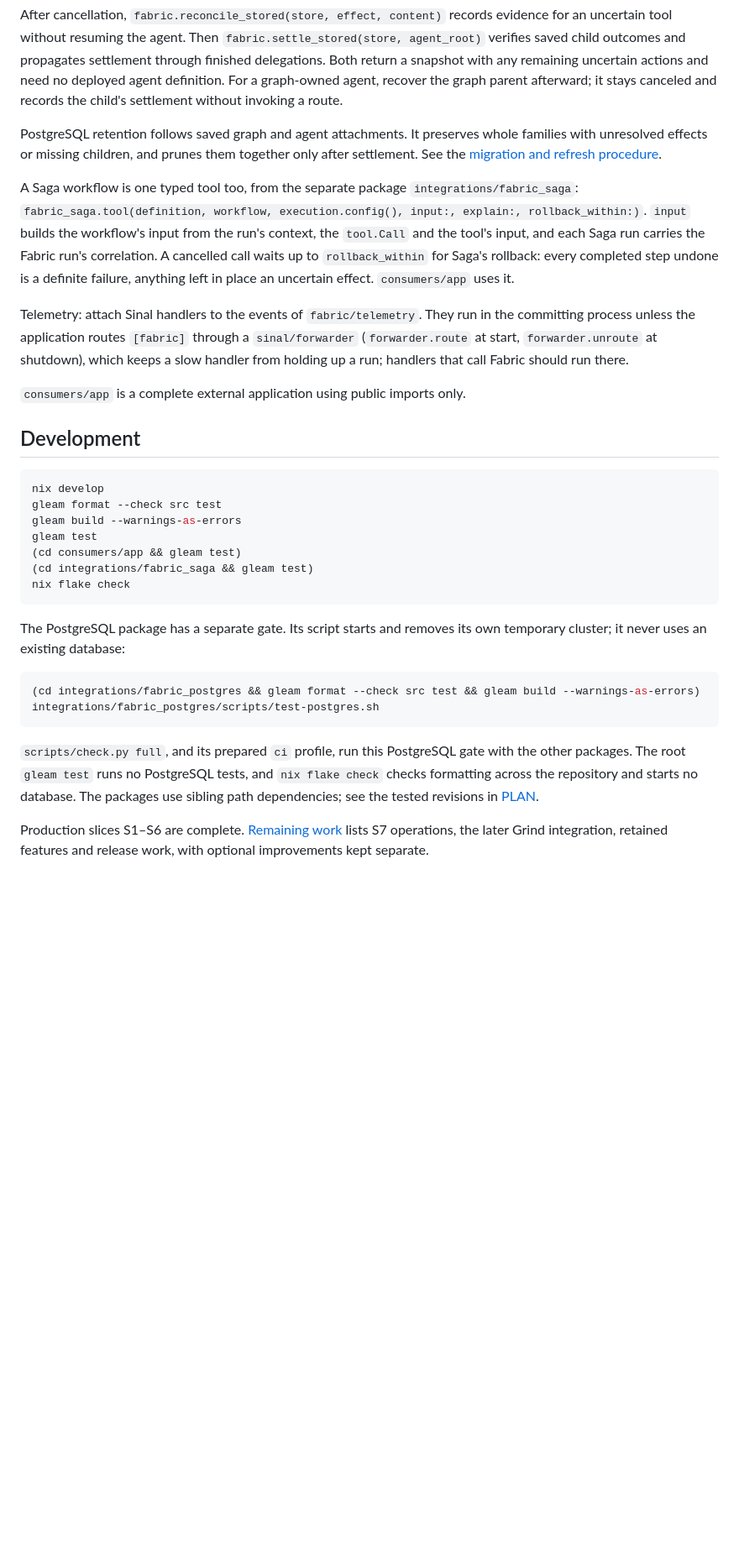
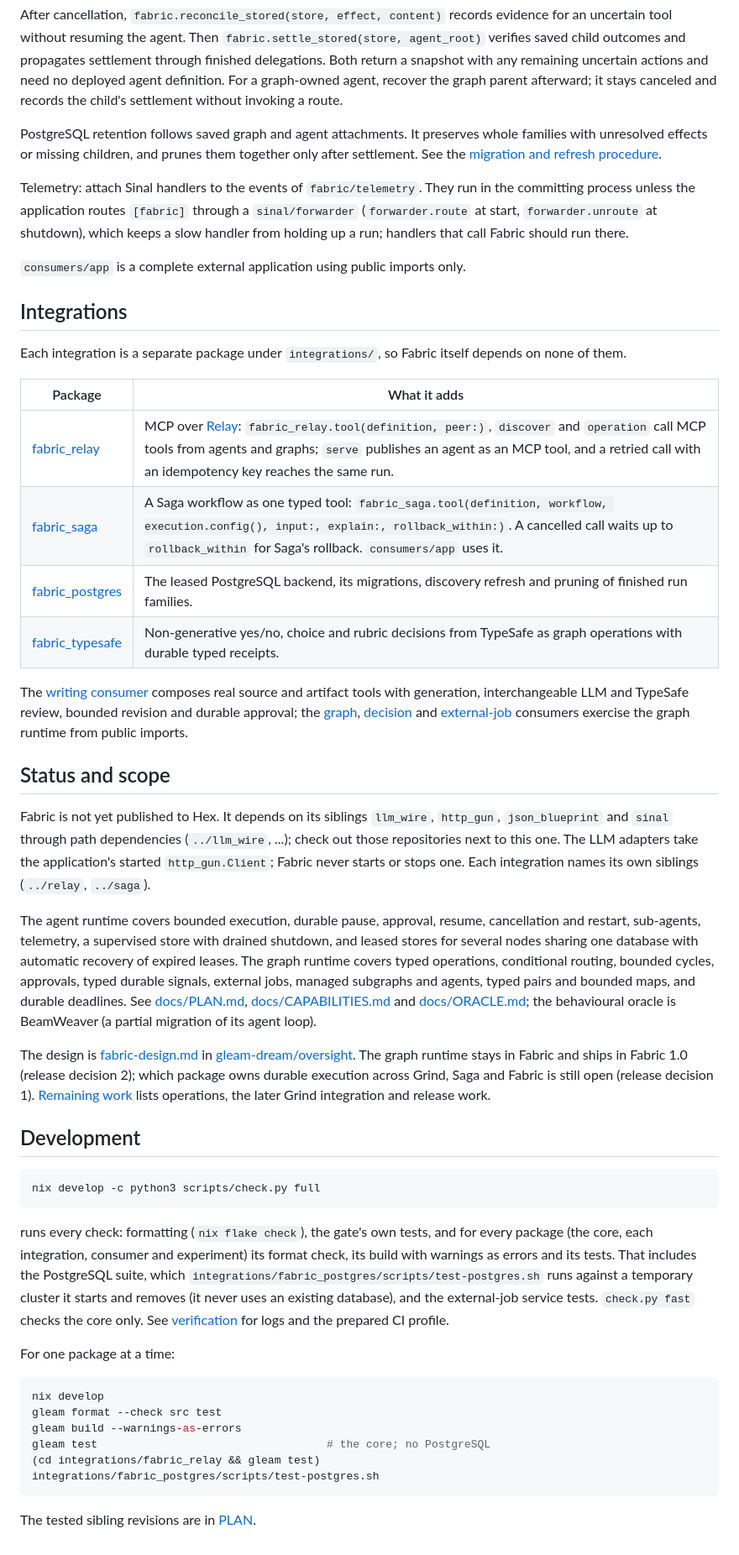
Before and after one commit to gleam-dream/fabric, a Markdown page: README.md, the part around one of its changes. Shown at 84% size. Drawn GitHub-style; blank space fills up the shorter version.

````diff
--- a/README.md
+++ b/README.md
@@ -615,15 +571,6 @@ PostgreSQL retention follows saved graph and agent attachments. It preserves
 whole families with unresolved effects or missing children, and prunes them
 together only after settlement. See the [migration and refresh procedure](integrations/fabric_postgres/README.md#pruning).
 
-A Saga workflow is one typed tool too, from the separate package
-`integrations/fabric_saga`: `fabric_saga.tool(definition, workflow,
-execution.config(), input:, explain:, rollback_within:)`. `input` builds the
-workflow's input from the run's context, the `tool.Call` and the tool's
-input, and each Saga run carries the Fabric run's correlation. A cancelled
-call waits up to `rollback_within` for Saga's rollback: every completed step
-undone is a definite failure, anything left in place an uncertain effect.
-`consumers/app` uses it.
-
 Telemetry: attach Sinal handlers to the events of `fabric/telemetry`.
 They run in the committing process unless the application routes `[fabric]`
 through a `sinal/forwarder` (`forwarder.route` at start, `forwarder.unroute`
@@ -632,32 +579,76 @@ call Fabric should run there.
 
 `consumers/app` is a complete external application using public imports only.
 
+## Integrations
+
+Each integration is a separate package under `integrations/`, so Fabric
+itself depends on none of them.
+
+| Package                                                   | What it adds                                                                                                                                                                                                                                                                  |
+| --------------------------------------------------------- | ----------------------------------------------------------------------------------------------------------------------------------------------------------------------------------------------------------------------------------------------------------------------------- |
+| [fabric_relay](integrations/fabric_relay/README.md)       | MCP over [Relay](https://github.com/gleam-dream/relay): `fabric_relay.tool(definition, peer:)`, `discover` and `operation` call MCP tools from agents and graphs; `serve` publishes an agent as an MCP tool, and a retried call with an idempotency key reaches the same run. |
+| [fabric_saga](integrations/fabric_saga/README.md)         | A Saga workflow as one typed tool: `fabric_saga.tool(definition, workflow, execution.config(), input:, explain:, rollback_within:)`. A cancelled call waits up to `rollback_within` for Saga's rollback. `consumers/app` uses it.                                             |
+| [fabric_postgres](integrations/fabric_postgres/README.md) | The leased PostgreSQL backend, its migrations, discovery refresh and pruning of finished run families.                                                                                                                                                                        |
+| [fabric_typesafe](integrations/fabric_typesafe/README.md) | Non-generative yes/no, choice and rubric decisions from TypeSafe as graph operations with durable typed receipts.                                                                                                                                                             |
+
+The [writing consumer](consumers/writing/README.md) composes real source and
+artifact tools with generation, interchangeable LLM and TypeSafe review,
+bounded revision and durable approval; the
+[graph](consumers/graph/README.md), [decision](consumers/decision/README.md)
+and [external-job](consumers/jobs/README.md) consumers exercise the graph
+runtime from public imports.
+
+## Status and scope
+
+Fabric is not yet published to Hex. It depends on its siblings `llm_wire`,
+`http_gun`, `json_blueprint` and `sinal` through path dependencies
+(`../llm_wire`, ...); check out those repositories next to this one. The LLM
+adapters take the application's started `http_gun.Client`; Fabric never
+starts or stops one. Each integration names its own siblings (`../relay`,
+`../saga`).
+
+The agent runtime covers bounded execution, durable pause, approval, resume,
+cancellation and restart, sub-agents, telemetry, a supervised store with
+drained shutdown, and leased stores for several nodes sharing one database
+with automatic recovery of expired leases. The graph runtime covers typed
+operations, conditional routing, bounded cycles, approvals, typed durable
+signals, external jobs, managed subgraphs and agents, typed pairs and
+bounded maps, and durable deadlines. See [docs/PLAN.md](docs/PLAN.md),
+[docs/CAPABILITIES.md](docs/CAPABILITIES.md) and
+[docs/ORACLE.md](docs/ORACLE.md); the behavioural oracle is BeamWeaver (a
+partial migration of its agent loop).
+
+The design is [fabric-design.md](https://github.com/gleam-dream/oversight/blob/master/fabric-design.md)
+in [gleam-dream/oversight](https://github.com/gleam-dream/oversight). The
+graph runtime stays in Fabric and ships in Fabric 1.0 (release decision 2);
+which package owns durable execution across Grind, Saga and Fabric is still
+open (release decision 1). [Remaining work](docs/REMAINING.md) lists
+operations, the later Grind integration and release work.
+
 ## Development
+
+```sh
+nix develop -c python3 scripts/check.py full
+```
+
+runs every check: formatting (`nix flake check`), the gate's own tests, and
+for every package (the core, each integration, consumer and experiment) its
+format check, its build with warnings as errors and its tests. That includes
+the PostgreSQL suite, which `integrations/fabric_postgres/scripts/test-postgres.sh`
+runs against a temporary cluster it starts and removes (it never uses an
+existing database), and the external-job service tests. `check.py fast`
+checks the core only. See [verification](docs/VERIFICATION.md) for logs and
+the prepared CI profile.
+
+For one package at a time:
 
 ```sh
 nix develop
 gleam format --check src test
 gleam build --warnings-as-errors
-gleam test
-(cd consumers/app && gleam test)
-(cd integrations/fabric_saga && gleam test)
-nix flake check
-```
-
-The PostgreSQL package has a separate gate. Its script starts and removes
-its own temporary cluster; it never uses an existing database:
-
-```sh
-(cd integrations/fabric_postgres && gleam format --check src test && gleam build --warnings-as-errors)
+gleam test                                   # the core; no PostgreSQL
+(cd integrations/fabric_relay && gleam test)
 integrations/fabric_postgres/scripts/test-postgres.sh
 ```
 
-`scripts/check.py full`, and its prepared `ci` profile, run this PostgreSQL
-gate with the other packages. The root `gleam test` runs no PostgreSQL
-tests, and `nix flake check` checks formatting across the repository and
-starts no database. The packages use
-sibling path dependencies; see the tested revisions in [PLAN](docs/PLAN.md#tested-sibling-revisions).
-
-Production slices S1–S6 are complete. [Remaining work](docs/REMAINING.md)
-lists S7 operations, the later Grind integration, retained features and
-release work, with optional improvements kept separate.
+The tested sibling revisions are in [PLAN](docs/PLAN.md#tested-sibling-revisions).
````
Also changed, not shown: other parts of README.md (+14 -58 lines), CHANGELOG.md (+11 -0 lines), docs/PLAN.md (+5 -0 lines).
